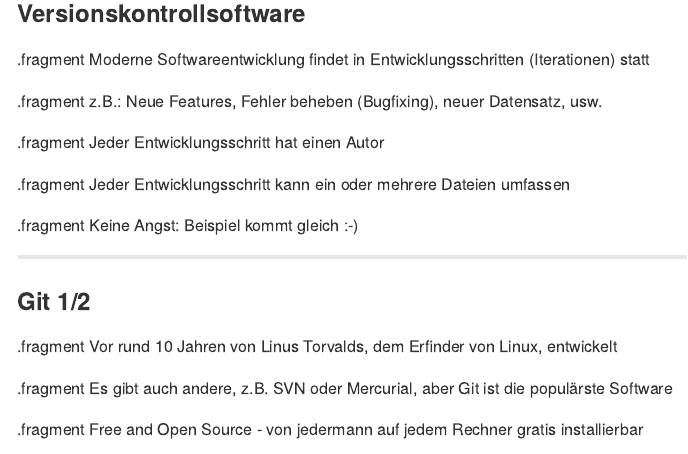
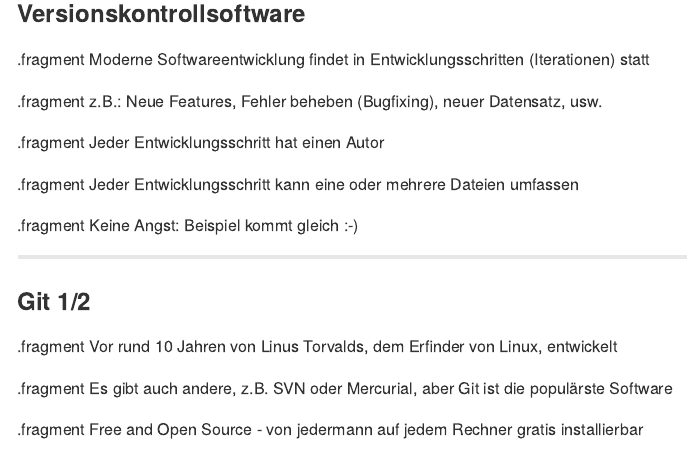
Before and after one commit to grssnbchr/mazmmt-git, an R Markdown document (index.Rmd): the page in a window 1100 px wide, from 1950 px down. The pictures show the output file index.md that the author committed with the source, drawn offline in the style of GitHub.

Commit message:
fixed typo

```diff
--- a/index.Rmd
+++ b/index.Rmd
@@ -84,7 +84,7 @@ Ein Beispiel: [Nachrichtendienst-Gesetz](http://www.srf.ch/news/schweiz/abstimmu
 
 .fragment Jeder Entwicklungsschritt hat einen Autor
 
-.fragment Jeder Entwicklungsschritt kann ein oder mehrere Dateien umfassen
+.fragment Jeder Entwicklungsschritt kann eine oder mehrere Dateien umfassen
 
 .fragment Keine Angst: Beispiel kommt gleich :-)
 
```
Also changed, not shown: index.html, index.md.
